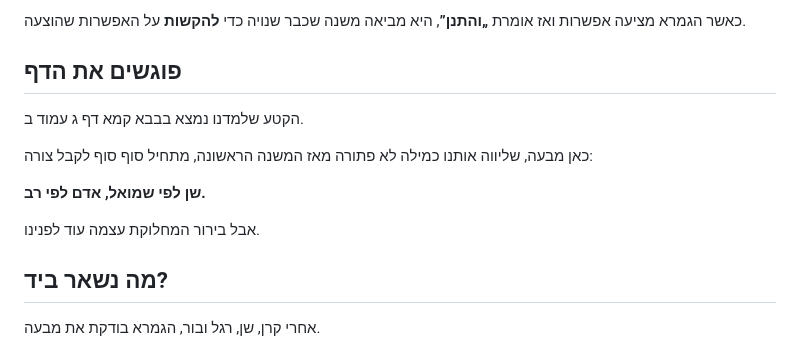
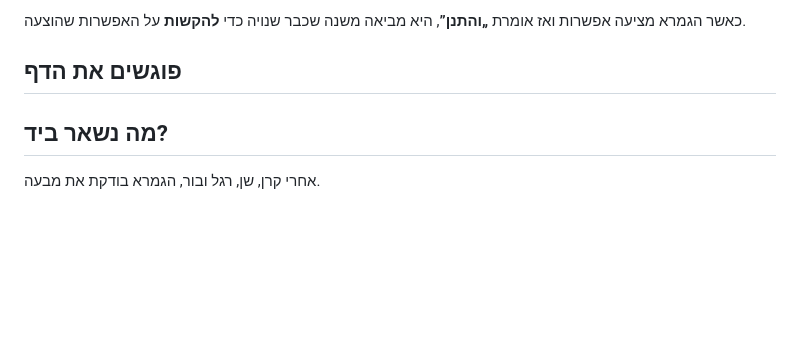
Before and after one commit to vaisisrael/gemara-benichuta, a Markdown page: content/lessons/024.md, the part around the change. Rendered like a GitHub page; blank space fills up the shorter version.

Commit message:
Edit content in lesson 024 to streamline text
Removed introductory text about the lesson and the Gemara.

```diff
--- a/content/lessons/024.md
+++ b/content/lessons/024.md
@@ -259,14 +259,6 @@ core_point: "הגמרא בודקת את מבעה: לשמואל הוא שן שכ
 
 ## פוגשים את הדף
 
-הקטע שלמדנו נמצא בבבא קמא דף ג עמוד ב.
-
-כאן מבעה, שליווה אותנו כמילה לא פתורה מאז המשנה הראשונה, מתחיל סוף סוף לקבל צורה:
-
-**שן לפי שמואל, אדם לפי רב.**
-
-אבל בירור המחלוקת עצמה עוד לפנינו.
-
 ## מה נשאר ביד?
 
 אחרי קרן, שן, רגל ובור, הגמרא בודקת את מבעה.
```
